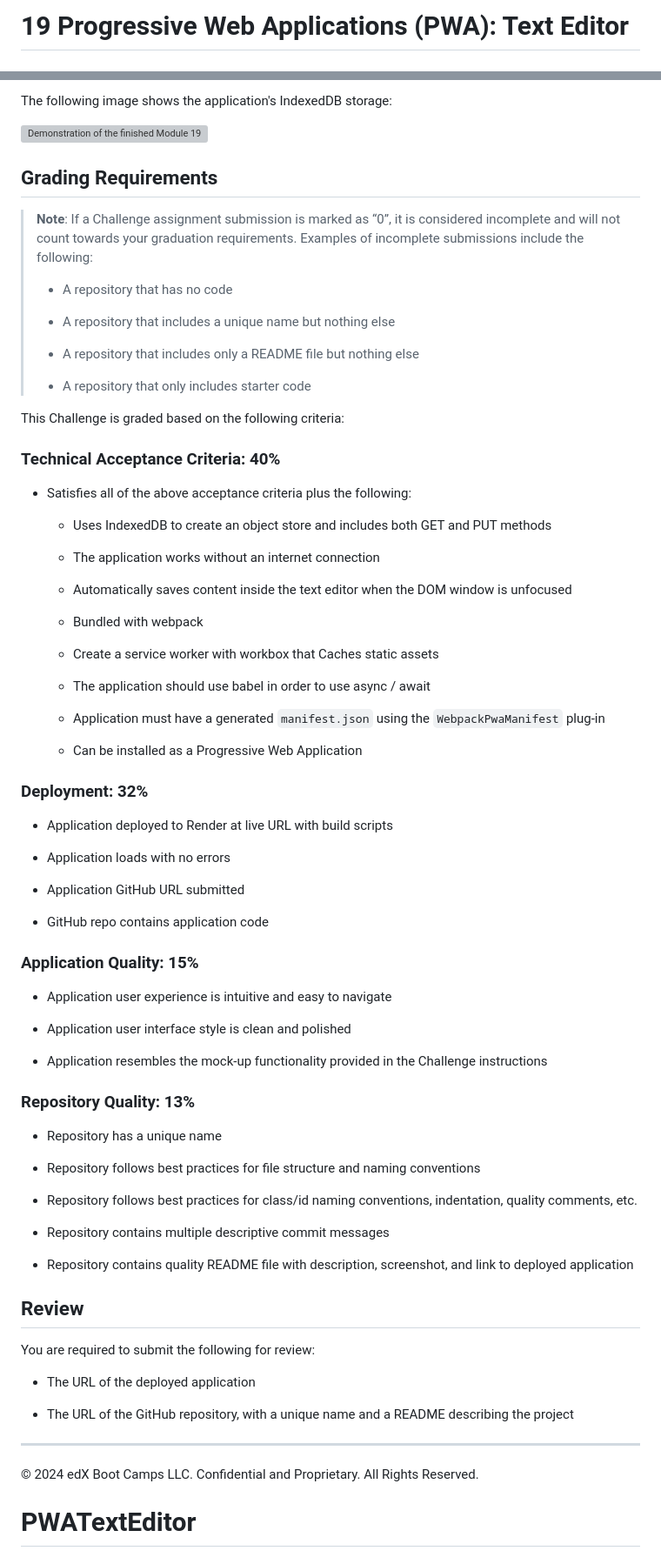
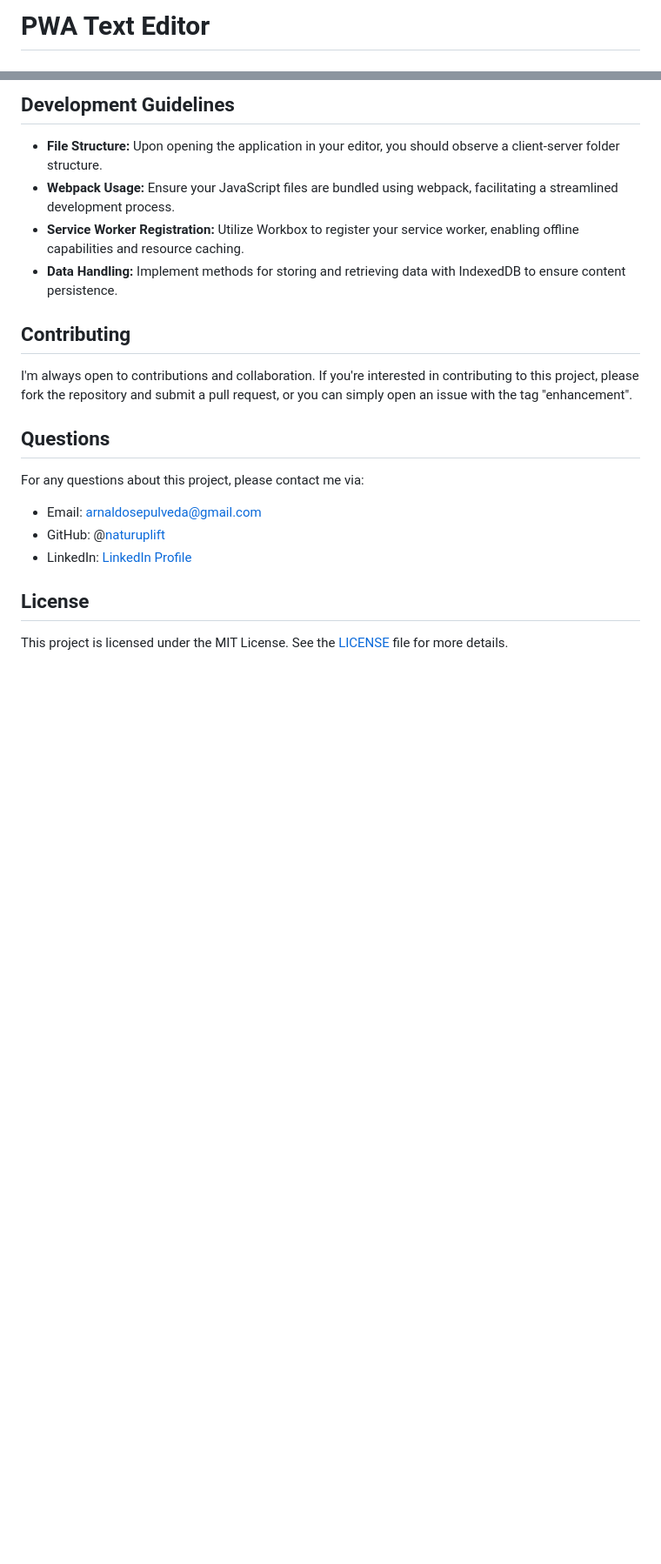
Before and after one commit to naturuplift/PWATextEditor, a Markdown page: README.md, 2 parts joined by grey strips. Shown: that part at 87% size. Rendered like a GitHub page; blank space fills up the shorter version; grey boxes are pictures that could not be loaded.

```diff
--- a/README.md
+++ b/README.md
@@ -1,2 +1,2 @@
-# 19 Progressive Web Applications (PWA): Text Editor
+# PWA Text Editor
 
@@ -66,80 +111,27 @@ The following image shows the application's registered service worker:
 
-The following image shows the application's IndexedDB storage:
+## Development Guidelines
 
-![Demonstration of the finished Module 19 Challenge with a IndexedDB storage named 'jate' in the browser.](./Assets/03-idb-storage.png)
+- **File Structure:** Upon opening the application in your editor, you should observe a client-server folder structure.
+- **Webpack Usage:** Ensure your JavaScript files are bundled using webpack, facilitating a streamlined development process.
+- **Service Worker Registration:** Utilize Workbox to register your service worker, enabling offline capabilities and resource caching.
+- **Data Handling:** Implement methods for storing and retrieving data with IndexedDB to ensure content persistence.
 
-## Grading Requirements
+## Contributing
 
-> **Note**: If a Challenge assignment submission is marked as “0”, it is considered incomplete and will not count towards your graduation requirements. Examples of incomplete submissions include the following:
->
-> * A repository that has no code
->
-> * A repository that includes a unique name but nothing else
->
-> * A repository that includes only a README file but nothing else
->
-> * A repository that only includes starter code
+I'm always open to contributions and collaboration. If you're interested in contributing to this project, please fork the repository and submit a pull request, or you can simply open an issue with the tag "enhancement".
 
-This Challenge is graded based on the following criteria:
+## Questions
 
-### Technical Acceptance Criteria: 40%
+For any questions about this project, please contact me via:
 
-* Satisfies all of the above acceptance criteria plus the following:
+- Email: arnaldosepulveda@gmail.com
+- GitHub: @[naturuplift](https://github.com/naturuplift)
+- LinkedIn: [LinkedIn Profile](https://www.linkedin.com/in/arnaldo-sepulveda-7b321022/)
 
-  * Uses IndexedDB to create an object store and includes both GET and PUT methods
+## License
 
-  * The application works without an internet connection
+This project is licensed under the MIT License. See the [LICENSE][MIT] file for more details.
 
-  * Automatically saves content inside the text editor when the DOM window is unfocused
 
-  * Bundled with webpack
-
-  * Create a service worker with workbox that Caches static assets
-
-  * The application should use babel in order to use async / await
-
-  * Application must have a generated `manifest.json` using the `WebpackPwaManifest` plug-in
-
-  * Can be installed as a Progressive Web Application
-
-### Deployment: 32%
-
-* Application deployed to Render at live URL with build scripts
-
-* Application loads with no errors
-
-* Application GitHub URL submitted
-
-* GitHub repo contains application code
-
-### Application Quality: 15%
-
-* Application user experience is intuitive and easy to navigate
-
-* Application user interface style is clean and polished
-
-* Application resembles the mock-up functionality provided in the Challenge instructions
-
-### Repository Quality: 13%
-
-* Repository has a unique name
-
-* Repository follows best practices for file structure and naming conventions
-
-* Repository follows best practices for class/id naming conventions, indentation, quality comments, etc.
-
-* Repository contains multiple descriptive commit messages
-
-* Repository contains quality README file with description, screenshot, and link to deployed application
-
-## Review
-
-You are required to submit the following for review:
-
-* The URL of the deployed application
-
-* The URL of the GitHub repository, with a unique name and a README describing the project
-
-- - -
-© 2024 edX Boot Camps LLC. Confidential and Proprietary. All Rights Reserved.
-# PWATextEditor
+[pwa-text-editor]: <https://My-PWA-Text-Editor-App.onrender.com/>
+[MIT]: <https://github.com/naturuplift/PWATextEditor/blob/main/LICENSE>
```
Also changed, not shown: other parts of README.md (+90 -45 lines).
